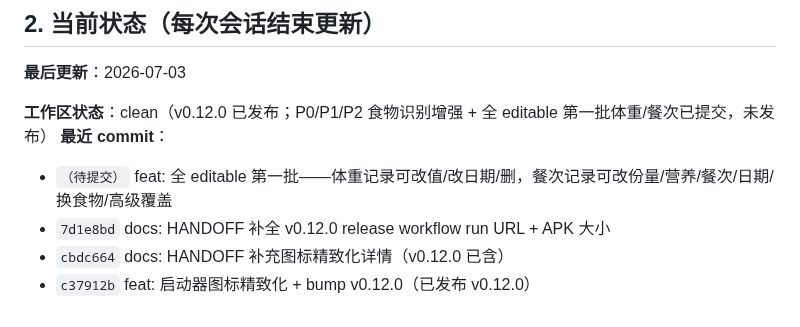
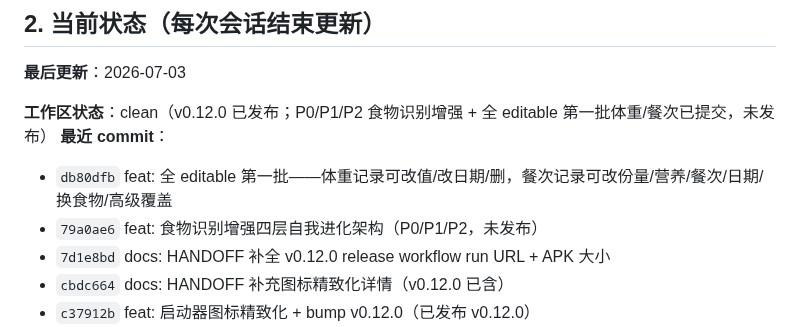
Before and after one commit to qbjsdsb/eatwise, a Markdown page: HANDOFF.md, the part around the change. Rendered like a GitHub page.

Commit message:
docs: HANDOFF 补全全 editable 第一批 commit hash db80dfb + 补 79a0ae6

```diff
--- a/HANDOFF.md
+++ b/HANDOFF.md
@@ -38,7 +38,8 @@
 
 **工作区状态**：clean（v0.12.0 已发布；P0/P1/P2 食物识别增强 + 全 editable 第一批体重/餐次已提交，未发布）
 **最近 commit**：
-- `（待提交）` feat: 全 editable 第一批——体重记录可改值/改日期/删，餐次记录可改份量/营养/餐次/日期/换食物/高级覆盖
+- `db80dfb` feat: 全 editable 第一批——体重记录可改值/改日期/删，餐次记录可改份量/营养/餐次/日期/换食物/高级覆盖
+- `79a0ae6` feat: 食物识别增强四层自我进化架构（P0/P1/P2，未发布）
 - `7d1e8bd` docs: HANDOFF 补全 v0.12.0 release workflow run URL + APK 大小
 - `cbdc664` docs: HANDOFF 补充图标精致化详情（v0.12.0 已含）
 - `c37912b` feat: 启动器图标精致化 + bump v0.12.0（已发布 v0.12.0）
```
